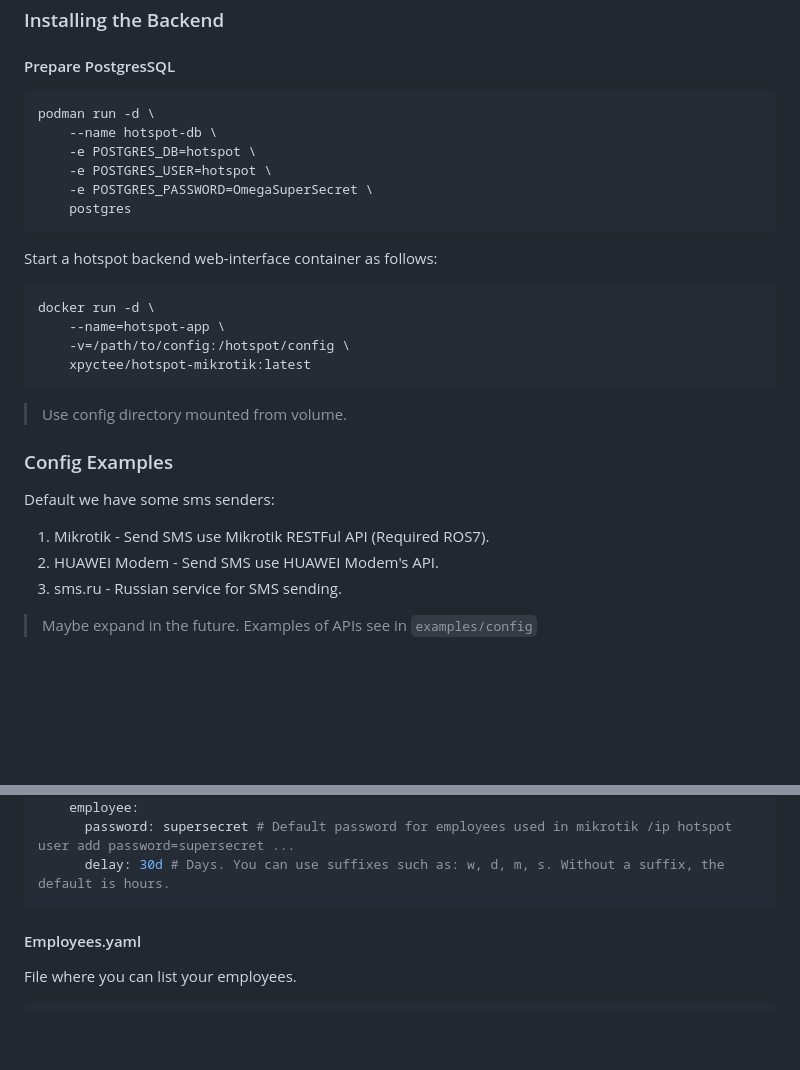
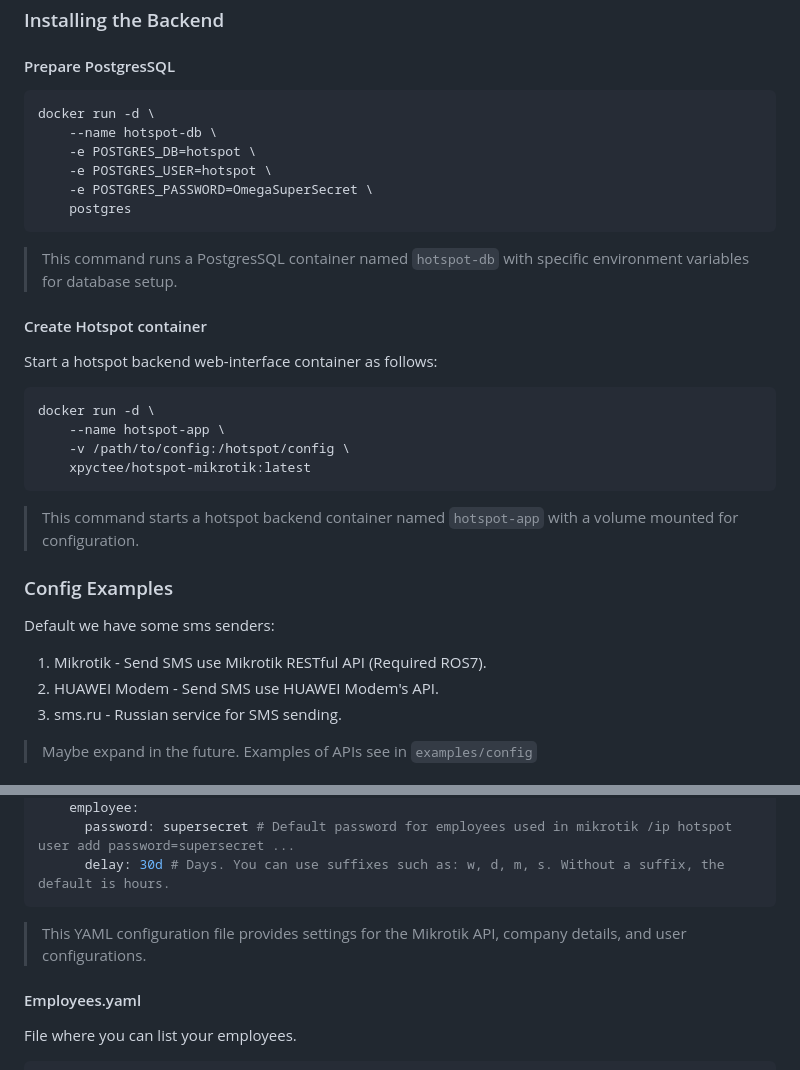
Before and after one commit to XpycTee/Hotspot, a Markdown page: README.md, 2 parts joined by grey strips. GitHub-like rendering; blank space fills up the shorter version.

````diff
--- a/README.md
+++ b/README.md
@@ -58,25 +58,27 @@ This project provides a backend hotspot web application deployed in a Docker con
 ### Installing the Backend
 #### Prepare PostgresSQL
 ```bash
-podman run -d \
+docker run -d \
     --name hotspot-db \
     -e POSTGRES_DB=hotspot \
     -e POSTGRES_USER=hotspot \
     -e POSTGRES_PASSWORD=OmegaSuperSecret \
     postgres
 ```
+> This command runs a PostgresSQL container named `hotspot-db` with specific environment variables for database setup.
+#### Create Hotspot container
 Start a hotspot backend web-interface container as follows:
 ```bash
 docker run -d \
-    --name=hotspot-app \
-    -v=/path/to/config:/hotspot/config \
+    --name hotspot-app \
+    -v /path/to/config:/hotspot/config \
     xpyctee/hotspot-mikrotik:latest
 ```
-> Use config directory mounted from volume.
+> This command starts a hotspot backend container named `hotspot-app` with a volume mounted for configuration.
 
 ### Config Examples
 Default we have some sms senders:
-1. Mikrotik  - Send SMS use Mikrotik RESTFul API (Required ROS7).
+1. Mikrotik  - Send SMS use Mikrotik RESTful API (Required ROS7).
 2. HUAWEI Modem - Send SMS use HUAWEI Modem's API.
 3. sms.ru - Russian service for SMS sending.
 > Maybe expand in the future. Examples of APIs see in `examples/config`
@@ -99,7 +101,7 @@ settings:
       password: supersecret # Default password for employees used in mikrotik /ip hotspot user add password=supersecret ...
       delay: 30d # Days. You can use suffixes such as: w, d, m, s. Without a suffix, the default is hours.
 ```
-
+> This YAML configuration file provides settings for the Mikrotik API, company details, and user configurations.
 #### Employees.yaml
 File where you can list your employees.
 ```yaml
````
